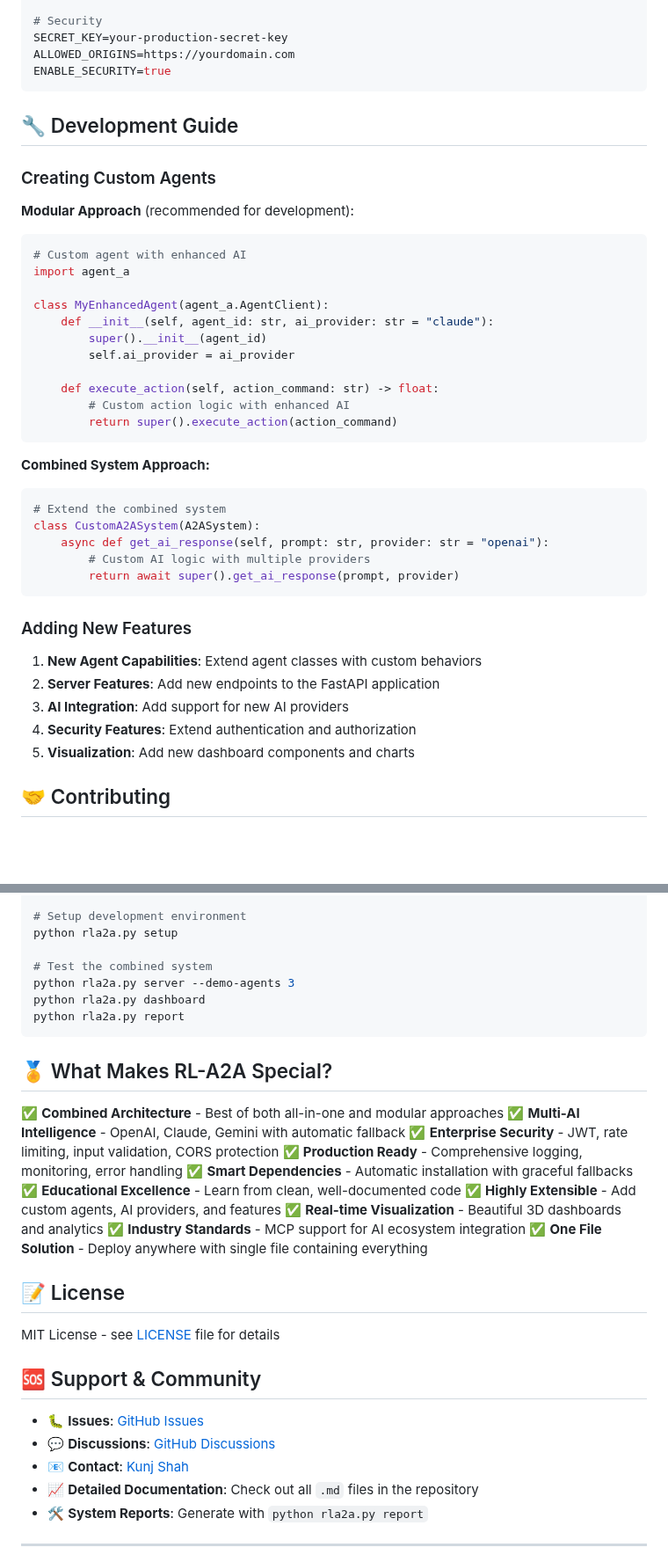
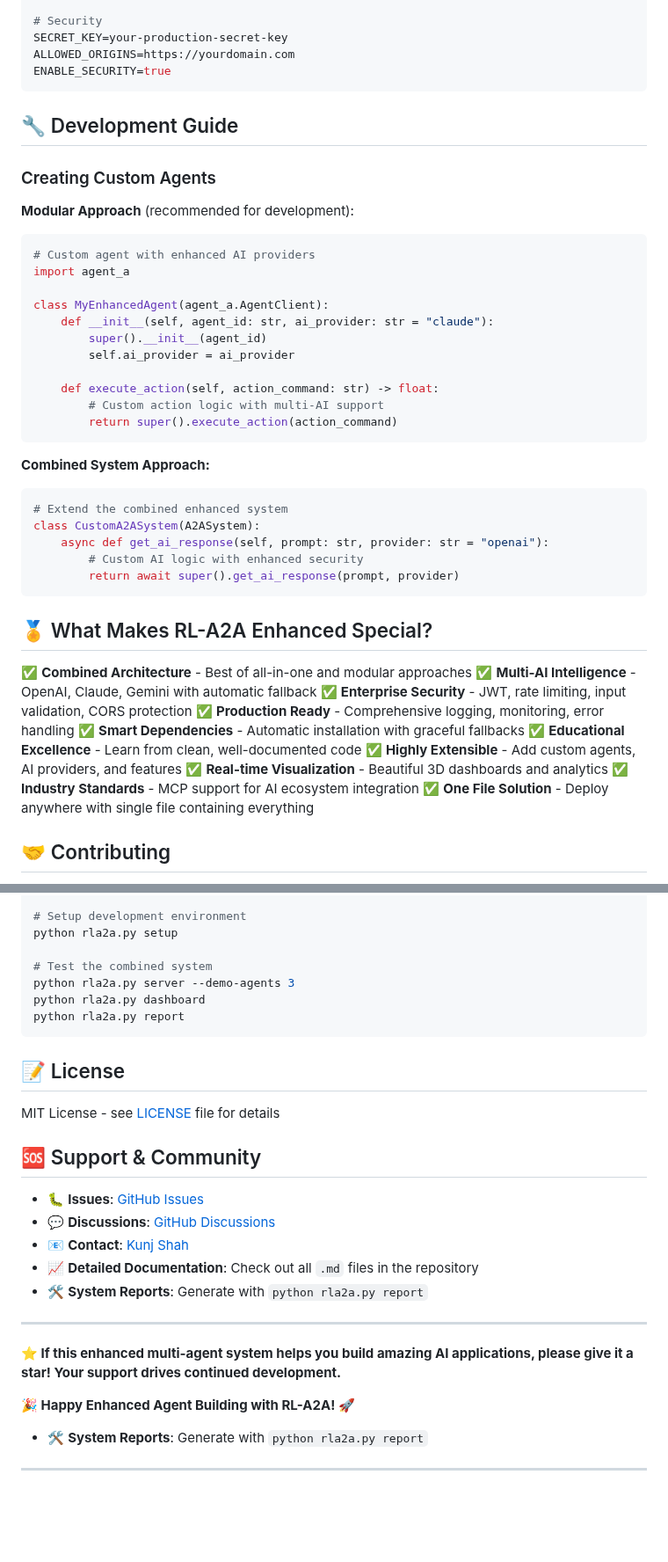
Before and after one commit to KunjShah95/RL-A2A, a Markdown page: README.md, 2 parts joined by grey strips. Shown at 88% size. Rendered like a GitHub page; blank space fills up the shorter version.

Commit message:
Add final sections about special features, community support, and acknowledgments"

````diff
--- a/README.md
+++ b/README.md
@@ -400,13 +400,14 @@ SECRET_KEY=your-production-secret-key
 ALLOWED_ORIGINS=https://yourdomain.com
 ENABLE_SECURITY=true
 ```
+
 ## 🔧 Development Guide
 
 ### Creating Custom Agents
 
 **Modular Approach** (recommended for development):
 ```python
-# Custom agent with enhanced AI
+# Custom agent with enhanced AI providers
 import agent_a
 
 class MyEnhancedAgent(agent_a.AgentClient):
@@ -415,26 +416,31 @@ class MyEnhancedAgent(agent_a.AgentClient):
         self.ai_provider = ai_provider
 
     def execute_action(self, action_command: str) -> float:
-        # Custom action logic with enhanced AI
+        # Custom action logic with multi-AI support
         return super().execute_action(action_command)
 ```
 
 **Combined System Approach:**
 ```python
-# Extend the combined system
+# Extend the combined enhanced system
 class CustomA2ASystem(A2ASystem):
     async def get_ai_response(self, prompt: str, provider: str = "openai"):
-        # Custom AI logic with multiple providers
+        # Custom AI logic with enhanced security
         return await super().get_ai_response(prompt, provider)
 ```
 
-### Adding New Features
+## 🏅 What Makes RL-A2A Enhanced Special?
 
-1. **New Agent Capabilities**: Extend agent classes with custom behaviors
-2. **Server Features**: Add new endpoints to the FastAPI application
-3. **AI Integration**: Add support for new AI providers
-4. **Security Features**: Extend authentication and authorization
-5. **Visualization**: Add new dashboard components and charts
+✅ **Combined Architecture** - Best of all-in-one and modular approaches
+✅ **Multi-AI Intelligence** - OpenAI, Claude, Gemini with automatic fallback
+✅ **Enterprise Security** - JWT, rate limiting, input validation, CORS protection
+✅ **Production Ready** - Comprehensive logging, monitoring, error handling
+✅ **Smart Dependencies** - Automatic installation with graceful fallbacks
+✅ **Educational Excellence** - Learn from clean, well-documented code
+✅ **Highly Extensible** - Add custom agents, AI providers, and features
+✅ **Real-time Visualization** - Beautiful 3D dashboards and analytics
+✅ **Industry Standards** - MCP support for AI ecosystem integration
+✅ **One File Solution** - Deploy anywhere with single file containing everything
 
 ## 🤝 Contributing
 
@@ -460,19 +466,6 @@ python rla2a.py dashboard
 python rla2a.py report
 ```
 
-## 🏅 What Makes RL-A2A Special?
-
-✅ **Combined Architecture** - Best of both all-in-one and modular approaches
-✅ **Multi-AI Intelligence** - OpenAI, Claude, Gemini with automatic fallback
-✅ **Enterprise Security** - JWT, rate limiting, input validation, CORS protection
-✅ **Production Ready** - Comprehensive logging, monitoring, error handling
-✅ **Smart Dependencies** - Automatic installation with graceful fallbacks
-✅ **Educational Excellence** - Learn from clean, well-documented code
-✅ **Highly Extensible** - Add custom agents, AI providers, and features
-✅ **Real-time Visualization** - Beautiful 3D dashboards and analytics
-✅ **Industry Standards** - MCP support for AI ecosystem integration
-✅ **One File Solution** - Deploy anywhere with single file containing everything
-
 ## 📝 License
 
 MIT License - see [LICENSE](LICENSE) file for details
@@ -483,6 +476,13 @@ MIT License - see [LICENSE](LICENSE) file for details
 - 💬 **Discussions**: [GitHub Discussions](https://github.com/KunjShah01/RL-A2A/discussions)
 - 📧 **Contact**: [Kunj Shah](https://github.com/KunjShah01)
 - 📈 **Detailed Documentation**: Check out all `.md` files in the repository
+- 🛠️ **System Reports**: Generate with `python rla2a.py report`
+
+---
+
+**⭐ If this enhanced multi-agent system helps you build amazing AI applications, please give it a star! Your support drives continued development.**
+
+**🎉 Happy Enhanced Agent Building with RL-A2A! 🚀**
 - 🛠️ **System Reports**: Generate with `python rla2a.py report`
 
 ---
````
